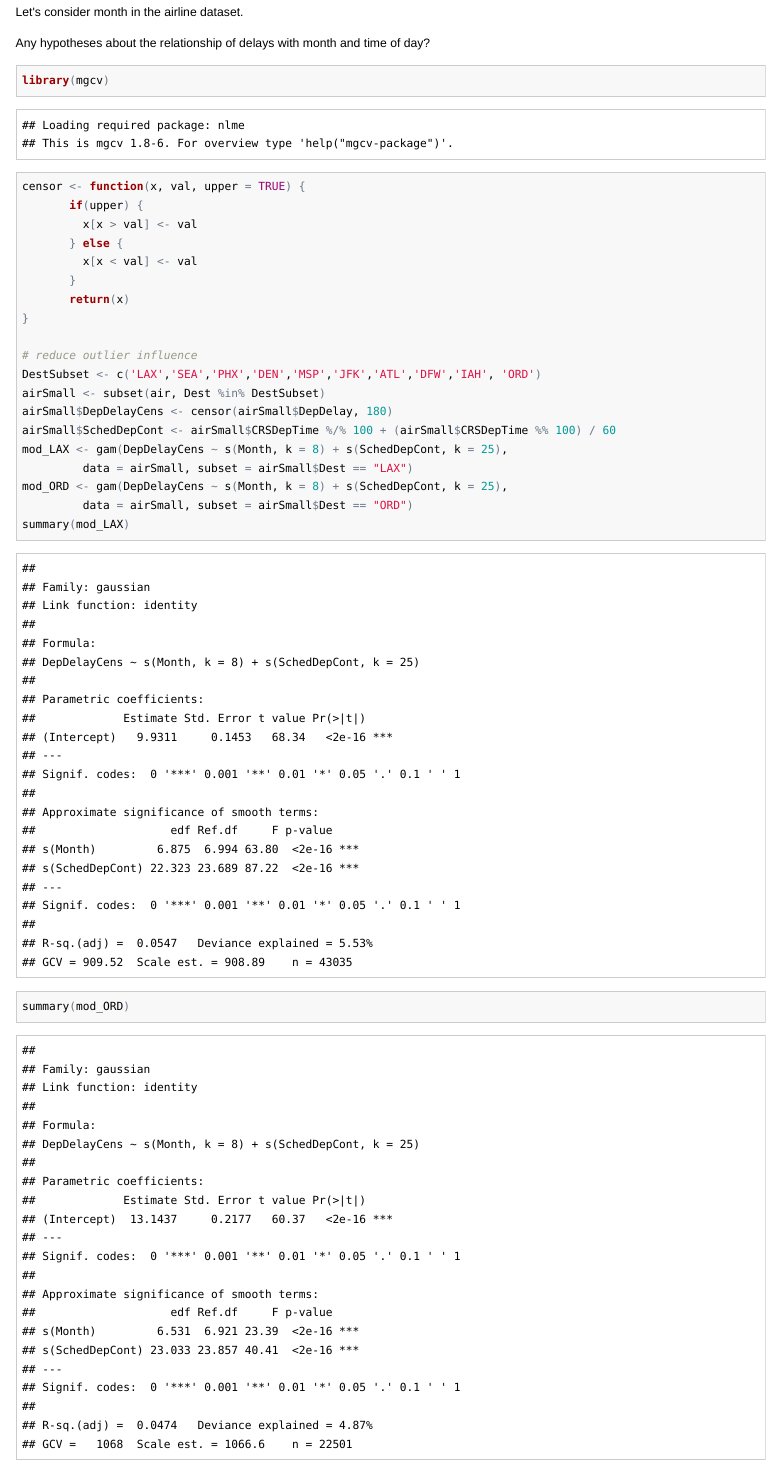
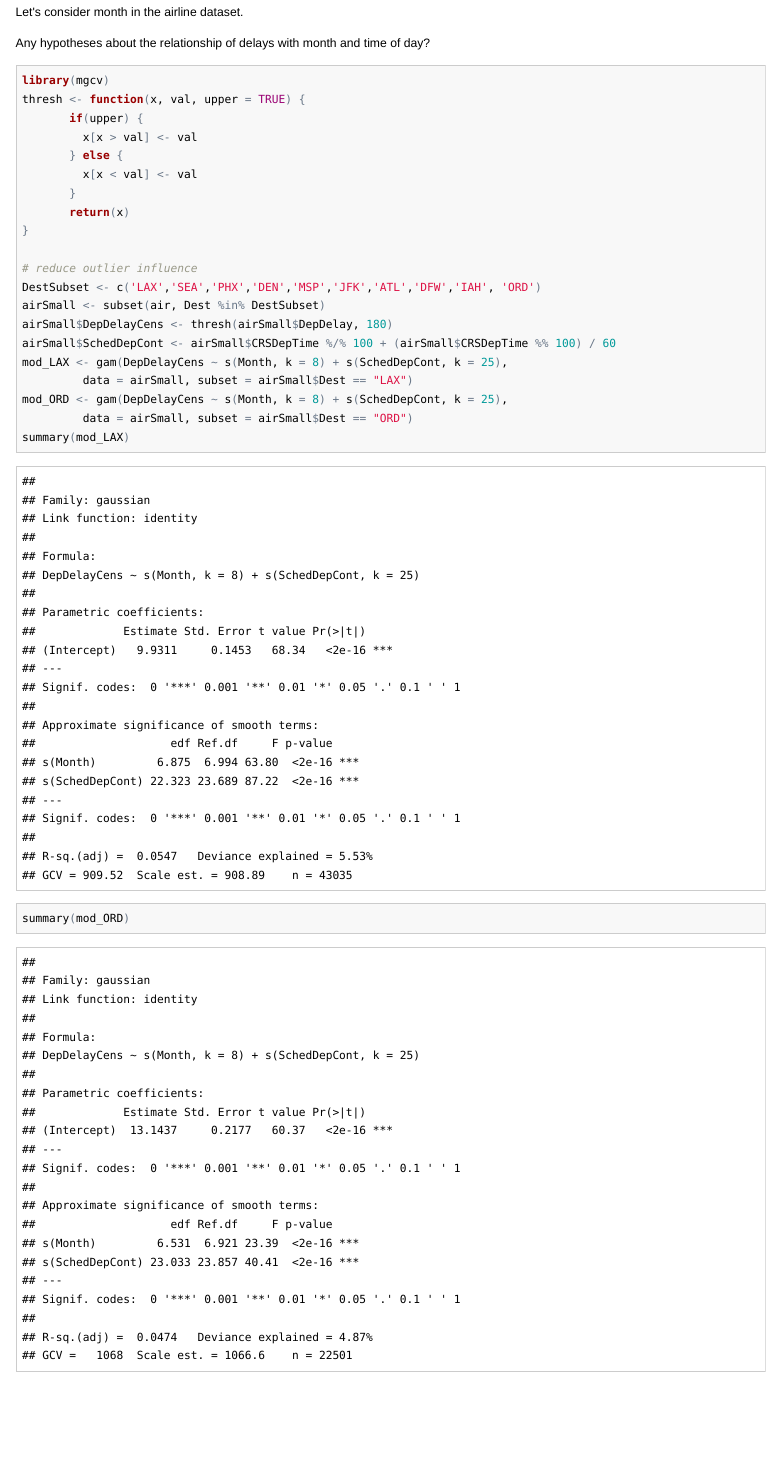
Before and after one commit to berkeley-scf/r-bootcamp-2015, an R Markdown document (modules/module7_coreTools.Rmd): the page in a window 1100 px wide, from 240 px down. The pictures show the output file modules/module7_coreTools.html that the author committed with the source, opened offline.

Commit message:
updated module7

````diff
--- a/modules/module7_coreTools.Rmd
+++ b/modules/module7_coreTools.Rmd
@@ -30,7 +30,7 @@ Any hypotheses about the relationship of delays with month and time of day?
 
 ```{r gamExample, cache=TRUE, fig.width=10}
 library(mgcv)
-censor <- function(x, val, upper = TRUE) {
+thresh <- function(x, val, upper = TRUE) {
        if(upper) {
          x[x > val] <- val
        } else {
@@ -39,10 +39,11 @@ censor <- function(x, val, upper = TRUE) {
        return(x)
 }
 
-# reduce outlier influence
+
 DestSubset <- c('LAX','SEA','PHX','DEN','MSP','JFK','ATL','DFW','IAH', 'ORD')
 airSmall <- subset(air, Dest %in% DestSubset)
-airSmall$DepDelayCens <- censor(airSmall$DepDelay, 180)
+# reduce outlier influence
+airSmall$DepDelayCens <- thresh(airSmall$DepDelay, 180)
 airSmall$SchedDepCont <- airSmall$CRSDepTime %/% 100 + (airSmall$CRSDepTime %% 100) / 60
 mod_LAX <- gam(DepDelayCens ~ s(Month, k = 8) + s(SchedDepCont, k = 25),
          data = airSmall, subset = airSmall$Dest == "LAX")
````
Also changed, not shown: modules/module7_coreTools.html, modules/module7_coreTools_slides.html, modules/module7_coreTools.Rmd (7 more changed lines).
